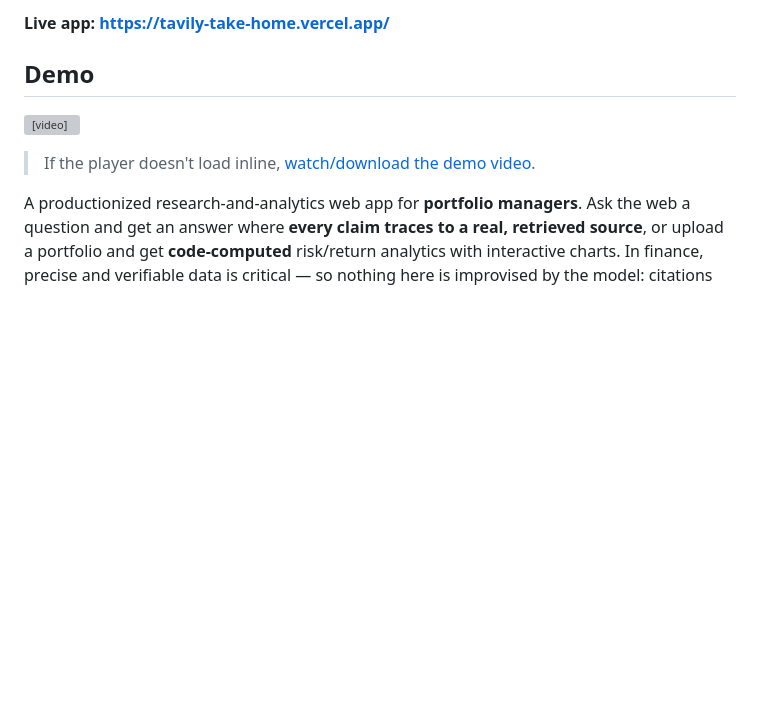
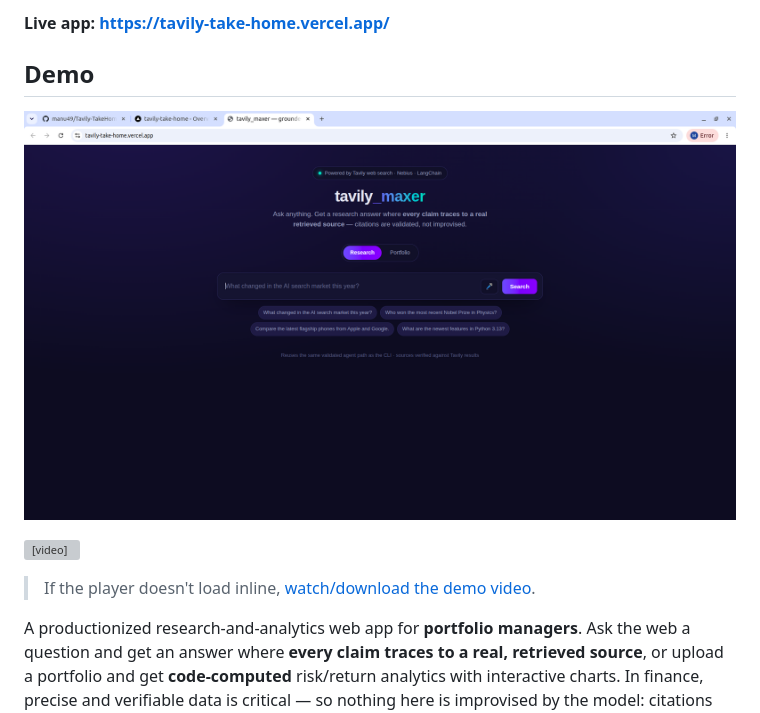
Before and after one commit to manu49/Tavily-TakeHome, a Markdown page: README.md, the part around the change. Rendered like a GitHub page; blank space fills up the shorter version; grey boxes are pictures that could not be loaded.

Commit message:
Add web app screenshot to README Demo section
Co-Authored-By: Claude Opus 4.8 <noreply@anthropic.com>

```diff
--- a/README.md
+++ b/README.md
@@ -3,6 +3,8 @@
 **Live app: https://tavily-take-home.vercel.app/**
 
 ## Demo
+
+![The Tavily Maxer web app on Vercel, with the Research / Portfolio mode toggle](Demo/v2_both_modes.png)
 
 <video src="https://github.com/manu49/Tavily-TakeHome/raw/main/Demo/v3_Tavily_Maxer.mp4" controls width="100%"></video>
 
```
